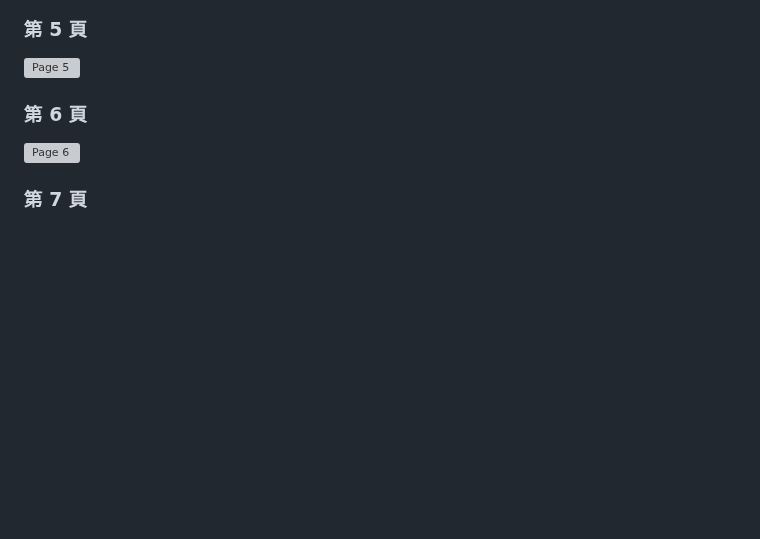
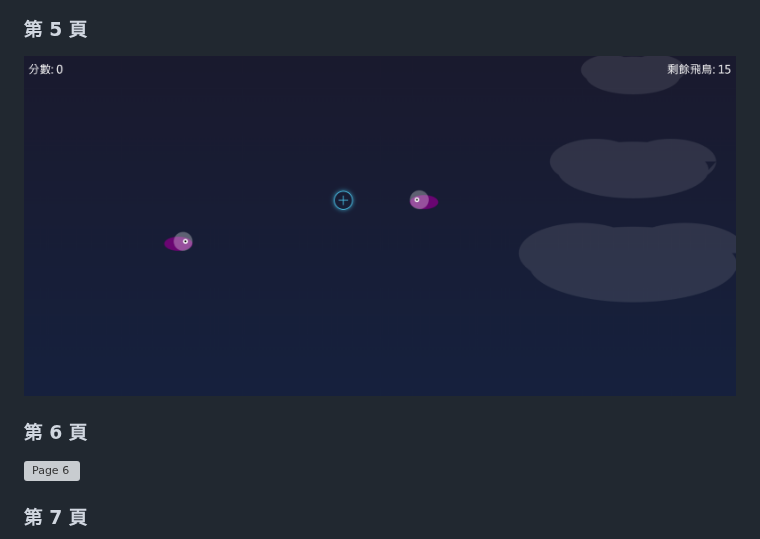
Before and after one commit to 41423117/Eternal-Realm-Games, a Markdown page: README.md, the part around one of its changes. Rendered like a GitHub page; blank space fills up the shorter version; grey boxes are pictures that could not be loaded.

```diff
--- a/README.md
+++ b/README.md
@@ -13,6 +13,6 @@
 ![Page 4](folder/page05.png)
 
 ### 第 5 頁
-![Page 5](folder/page09.png)
+![Page 5](folder/page06.png)
 
 ### 第 6 頁
```
Also changed, not shown: other parts of README.md (+2 -2 lines).
